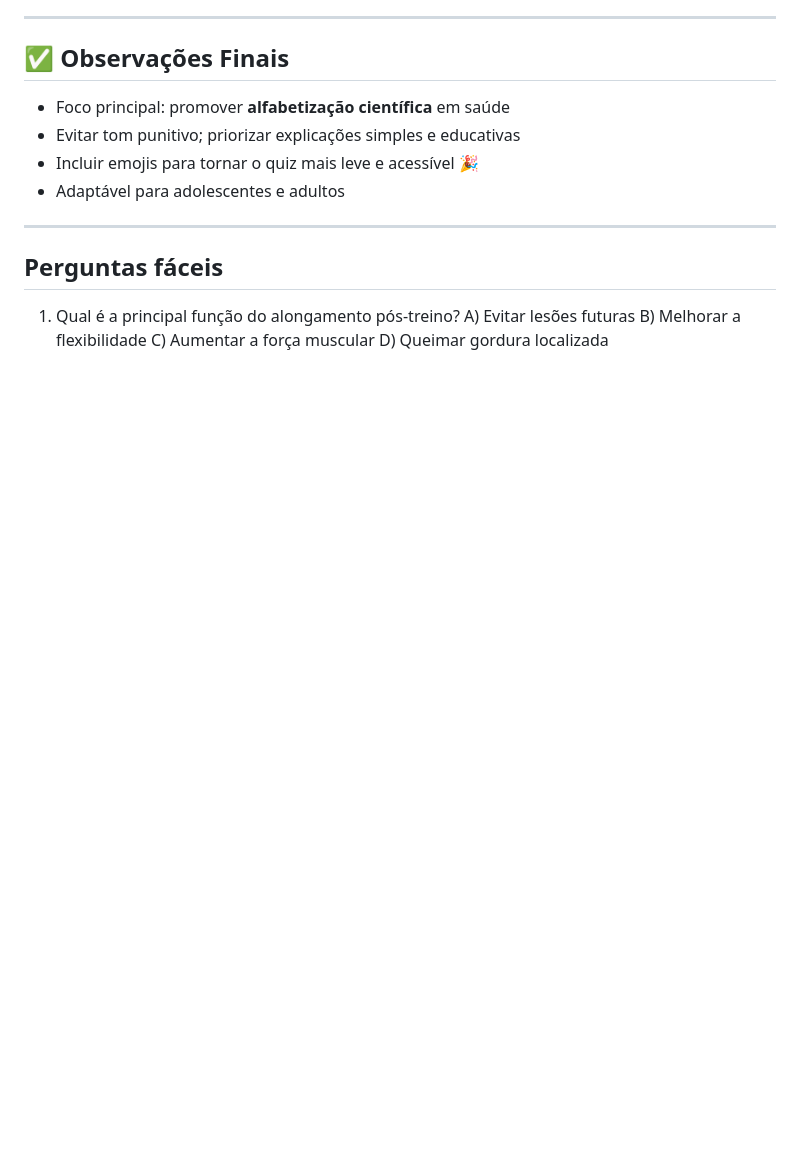
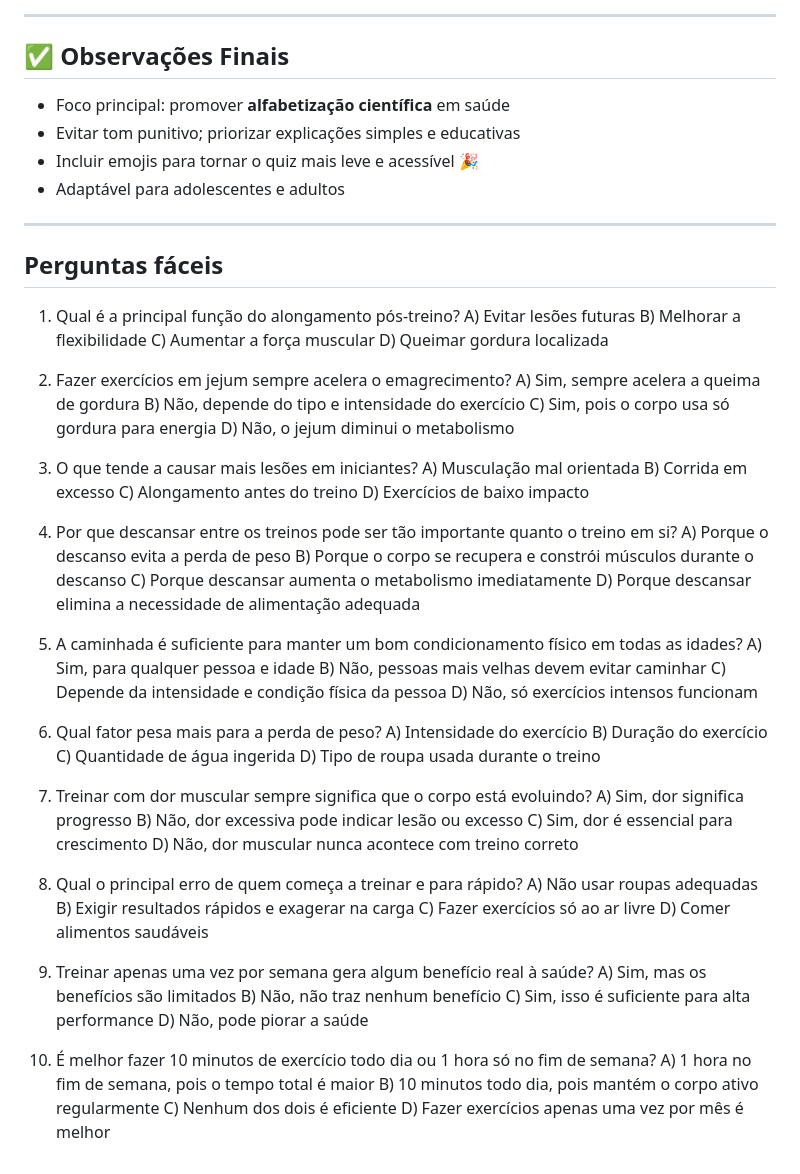
Before and after one commit to ryanp200/ProjetoVddUP, a Markdown page: planningGame.md, the part around the change. GitHub-like rendering; blank space fills up the shorter version.

```diff
--- a/planningGame.md
+++ b/planningGame.md
@@ -104,3 +104,57 @@ A) Evitar lesões futuras
 B) Melhorar a flexibilidade
 C) Aumentar a força muscular
 D) Queimar gordura localizada
+
+2. Fazer exercícios em jejum sempre acelera o emagrecimento?
+A) Sim, sempre acelera a queima de gordura
+B) Não, depende do tipo e intensidade do exercício
+C) Sim, pois o corpo usa só gordura para energia
+D) Não, o jejum diminui o metabolismo
+
+3. O que tende a causar mais lesões em iniciantes?
+A) Musculação mal orientada
+B) Corrida em excesso
+C) Alongamento antes do treino
+D) Exercícios de baixo impacto
+
+4. Por que descansar entre os treinos pode ser tão importante quanto o treino em si?
+A) Porque o descanso evita a perda de peso
+B) Porque o corpo se recupera e constrói músculos durante o descanso
+C) Porque descansar aumenta o metabolismo imediatamente
+D) Porque descansar elimina a necessidade de alimentação adequada
+
+5. A caminhada é suficiente para manter um bom condicionamento físico em todas as idades?
+A) Sim, para qualquer pessoa e idade
+B) Não, pessoas mais velhas devem evitar caminhar
+C) Depende da intensidade e condição física da pessoa
+D) Não, só exercícios intensos funcionam
+
+6. Qual fator pesa mais para a perda de peso?
+A) Intensidade do exercício
+B) Duração do exercício
+C) Quantidade de água ingerida
+D) Tipo de roupa usada durante o treino
+
+7. Treinar com dor muscular sempre significa que o corpo está evoluindo?
+A) Sim, dor significa progresso
+B) Não, dor excessiva pode indicar lesão ou excesso
+C) Sim, dor é essencial para crescimento
+D) Não, dor muscular nunca acontece com treino correto
+
+8. Qual o principal erro de quem começa a treinar e para rápido?
+A) Não usar roupas adequadas
+B) Exigir resultados rápidos e exagerar na carga
+C) Fazer exercícios só ao ar livre
+D) Comer alimentos saudáveis
+
+9. Treinar apenas uma vez por semana gera algum benefício real à saúde?
+A) Sim, mas os benefícios são limitados
+B) Não, não traz nenhum benefício
+C) Sim, isso é suficiente para alta performance
+D) Não, pode piorar a saúde
+
+10. É melhor fazer 10 minutos de exercício todo dia ou 1 hora só no fim de semana?
+A) 1 hora no fim de semana, pois o tempo total é maior
+B) 10 minutos todo dia, pois mantém o corpo ativo regularmente
+C) Nenhum dos dois é eficiente
+D) Fazer exercícios apenas uma vez por mês é melhor
```
